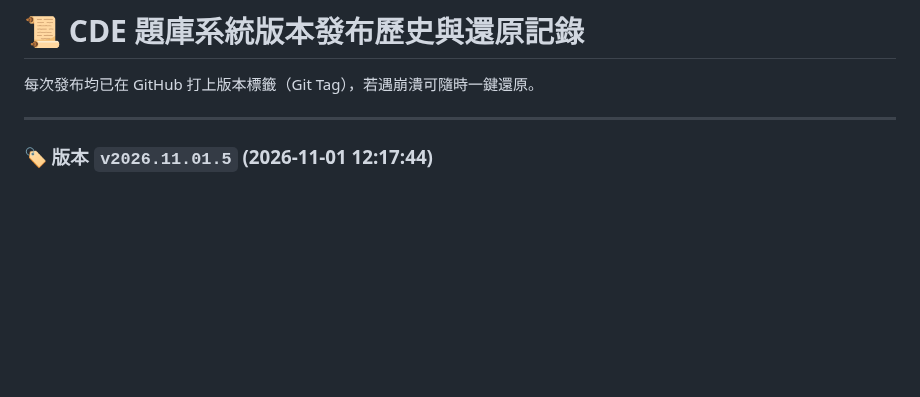
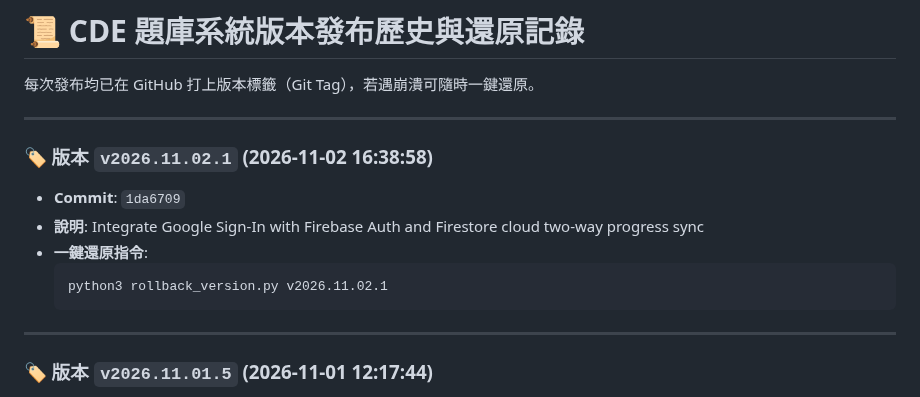
Before and after one commit to LoveISA07/cde-exam, a Markdown page: RELEASE_HISTORY.md, the part around the change. Drawn GitHub-style; blank space fills up the shorter version.

Commit message:
Docs: Update RELEASE_HISTORY.md

````diff
--- a/RELEASE_HISTORY.md
+++ b/RELEASE_HISTORY.md
@@ -2,6 +2,15 @@
 
 每次發布均已在 GitHub 打上版本標籤（Git Tag），若遇崩潰可隨時一鍵還原。
 
+---
+
+### 🏷️ 版本 `v2026.11.02.1` (2026-11-02 16:38:58)
+- **Commit**: `1da6709`
+- **說明**: Integrate Google Sign-In with Firebase Auth and Firestore cloud two-way progress sync
+- **一鍵還原指令**:
+  ```bash
+  python3 rollback_version.py v2026.11.02.1
+  ```
 ---
 
 ### 🏷️ 版本 `v2026.11.01.5` (2026-11-01 12:17:44)
````
